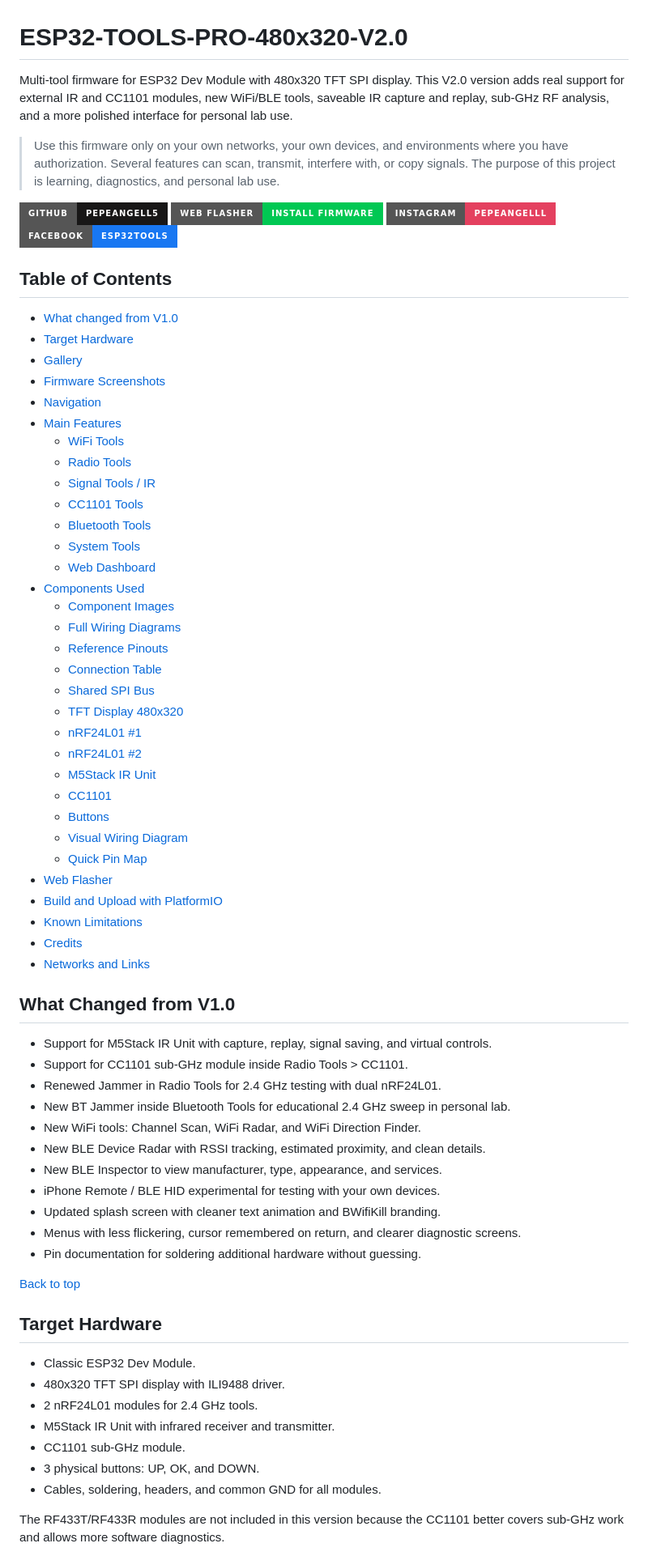
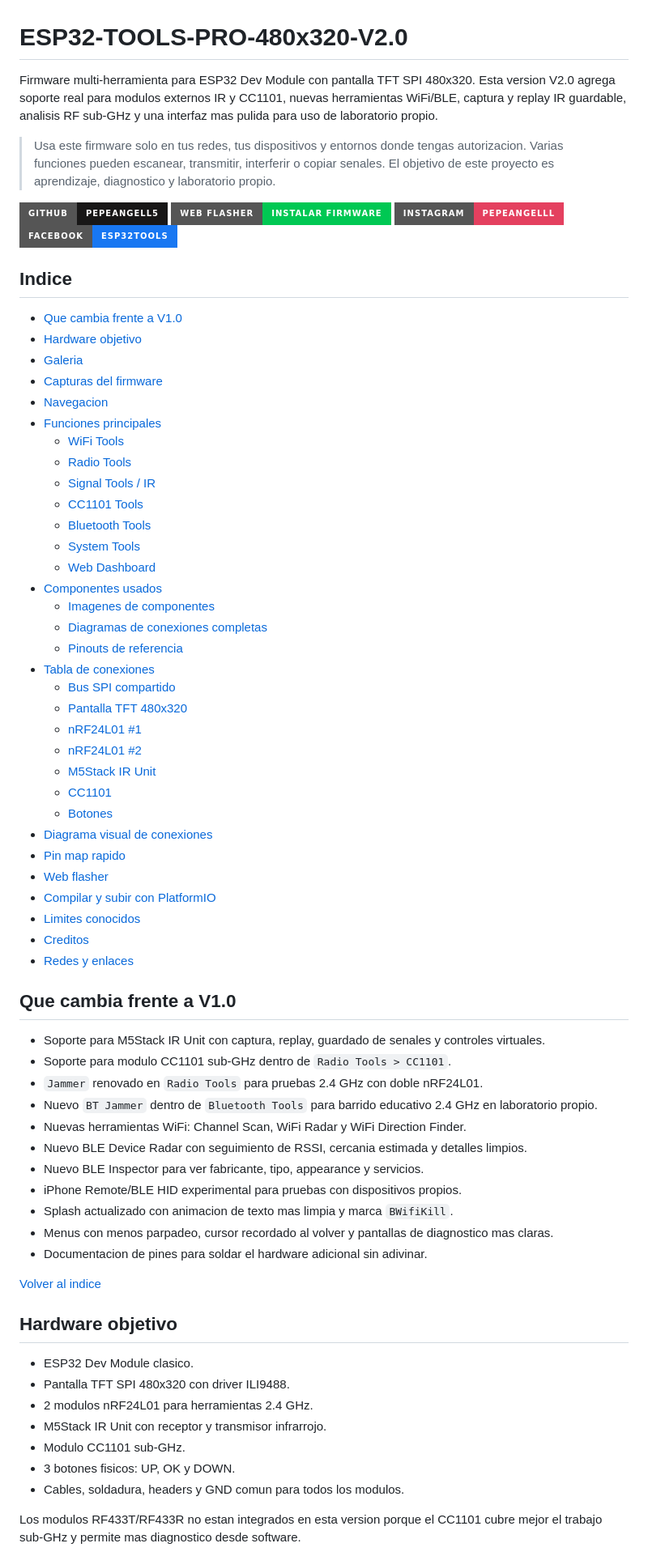
Before and after one commit to mohamed-wadi/ESP32-TOOLS-PRO-480x320-V2.0, a Markdown page: README.md, the part around one of its changes. Shown at 81% size. Drawn GitHub-style; badges without logos.

Commit message:
Return to Spanish

```diff
--- a/README.md
+++ b/README.md
@@ -1,22 +1,22 @@
 # ESP32-TOOLS-PRO-480x320-V2.0
 
-Multi-tool firmware for ESP32 Dev Module with 480x320 TFT SPI display. This V2.0 version adds real support for external IR and CC1101 modules, new WiFi/BLE tools, saveable IR capture and replay, sub-GHz RF analysis, and a more polished interface for personal lab use.
+Firmware multi-herramienta para ESP32 Dev Module con pantalla TFT SPI 480x320. Esta version V2.0 agrega soporte real para modulos externos IR y CC1101, nuevas herramientas WiFi/BLE, captura y replay IR guardable, analisis RF sub-GHz y una interfaz mas pulida para uso de laboratorio propio.
 
-> Use this firmware only on your own networks, your own devices, and environments where you have authorization. Several features can scan, transmit, interfere with, or copy signals. The purpose of this project is learning, diagnostics, and personal lab use.
+> Usa este firmware solo en tus redes, tus dispositivos y entornos donde tengas autorizacion. Varias funciones pueden escanear, transmitir, interferir o copiar senales. El objetivo de este proyecto es aprendizaje, diagnostico y laboratorio propio.
 
 [![GitHub](https://img.shields.io/badge/GitHub-pepeangell5-181717?style=for-the-badge&logo=github&logoColor=white)](https://github.com/pepeangell5)
-[![Web Flasher](https://img.shields.io/badge/Web%20Flasher-Install%20Firmware-00C853?style=for-the-badge&logo=esphome&logoColor=white)](https://pepeangell5.github.io/ESP32-TOOLS-PRO-480x320-V2.0/)
+[![Web Flasher](https://img.shields.io/badge/Web%20Flasher-Instalar%20Firmware-00C853?style=for-the-badge&logo=esphome&logoColor=white)](https://pepeangell5.github.io/ESP32-TOOLS-PRO-480x320-V2.0/)
 [![Instagram](https://img.shields.io/badge/Instagram-pepeangelll-E4405F?style=for-the-badge&logo=instagram&logoColor=white)](https://instagram.com/pepeangelll)
 [![Facebook](https://img.shields.io/badge/Facebook-ESP32Tools-1877F2?style=for-the-badge&logo=facebook&logoColor=white)](https://www.facebook.com/esp32tools/)
 
-## Table of Contents
+## Indice
 
-- [What changed from V1.0](#what-changed-from-v10)
-- [Target Hardware](#target-hardware)
-- [Gallery](#gallery)
-- [Firmware Screenshots](#firmware-screenshots)
-- [Navigation](#navigation)
-- [Main Features](#main-features)
+- [Que cambia frente a V1.0](#que-cambia-frente-a-v10)
+- [Hardware objetivo](#hardware-objetivo)
+- [Galeria](#galeria)
+- [Capturas del firmware](#capturas-del-firmware)
+- [Navegacion](#navegacion)
+- [Funciones principales](#funciones-principales)
   - [WiFi Tools](#wifi-tools)
   - [Radio Tools](#radio-tools)
   - [Signal Tools / IR](#signal-tools--ir)
@@ -24,51 +24,51 @@ Multi-tool firmware for ESP32 Dev Module with 480x320 TFT SPI display. This V2.0
   - [Bluetooth Tools](#bluetooth-tools)
   - [System Tools](#system-tools)
   - [Web Dashboard](#web-dashboard)
-- [Components Used](#components-used)
-  - [Component Images](#component-images)
-  - [Full Wiring Diagrams](#full-wiring-diagrams)
-  - [Reference Pinouts](#reference-pinouts)
-  - [Connection Table](#connection-table)
-  - [Shared SPI Bus](#shared-spi-bus)
-  - [TFT Display 480x320](#tft-display-480x320)
+- [Componentes usados](#componentes-usados)
+  - [Imagenes de componentes](#imagenes-de-componentes)
+  - [Diagramas de conexiones completas](#diagramas-de-conexiones-completas)
+  - [Pinouts de referencia](#pinouts-de-referencia)
+- [Tabla de conexiones](#tabla-de-conexiones)
+  - [Bus SPI compartido](#bus-spi-compartido)
+  - [Pantalla TFT 480x320](#pantalla-tft-480x320)
   - [nRF24L01 #1](#nrf24l01-1)
   - [nRF24L01 #2](#nrf24l01-2)
   - [M5Stack IR Unit](#m5stack-ir-unit)
   - [CC1101](#cc1101)
-  - [Buttons](#buttons)
-  - [Visual Wiring Diagram](#visual-wiring-diagram)
-  - [Quick Pin Map](#quick-pin-map)
-- [Web Flasher](#web-flasher)
-- [Build and Upload with PlatformIO](#build-and-upload-with-platformio)
-- [Known Limitations](#known-limitations)
-- [Credits](#credits)
-- [Networks and Links](#networks-and-links)
+  - [Botones](#botones)
+- [Diagrama visual de conexiones](#diagrama-visual-de-conexiones)
+- [Pin map rapido](#pin-map-rapido)
+- [Web flasher](#web-flasher)
+- [Compilar y subir con PlatformIO](#compilar-y-subir-con-platformio)
+- [Limites conocidos](#limites-conocidos)
+- [Creditos](#creditos)
+- [Redes y enlaces](#redes-y-enlaces)
 
-## What Changed from V1.0
+## Que cambia frente a V1.0
 
-- Support for M5Stack IR Unit with capture, replay, signal saving, and virtual controls.
-- Support for CC1101 sub-GHz module inside Radio Tools > CC1101.
-- Renewed Jammer in Radio Tools for 2.4 GHz testing with dual nRF24L01.
-- New BT Jammer inside Bluetooth Tools for educational 2.4 GHz sweep in personal lab.
-- New WiFi tools: Channel Scan, WiFi Radar, and WiFi Direction Finder.
-- New BLE Device Radar with RSSI tracking, estimated proximity, and clean details.
-- New BLE Inspector to view manufacturer, type, appearance, and services.
-- iPhone Remote / BLE HID experimental for testing with your own devices.
-- Updated splash screen with cleaner text animation and BWifiKill branding.
-- Menus with less flickering, cursor remembered on return, and clearer diagnostic screens.
-- Pin documentation for soldering additional hardware without guessing.
+- Soporte para M5Stack IR Unit con captura, replay, guardado de senales y controles virtuales.
+- Soporte para modulo CC1101 sub-GHz dentro de `Radio Tools > CC1101`.
+- `Jammer` renovado en `Radio Tools` para pruebas 2.4 GHz con doble nRF24L01.
+- Nuevo `BT Jammer` dentro de `Bluetooth Tools` para barrido educativo 2.4 GHz en laboratorio propio.
+- Nuevas herramientas WiFi: Channel Scan, WiFi Radar y WiFi Direction Finder.
+- Nuevo BLE Device Radar con seguimiento de RSSI, cercania estimada y detalles limpios.
+- Nuevo BLE Inspector para ver fabricante, tipo, appearance y servicios.
+- iPhone Remote/BLE HID experimental para pruebas con dispositivos propios.
+- Splash actualizado con animacion de texto mas limpia y marca `BWifiKill`.
+- Menus con menos parpadeo, cursor recordado al volver y pantallas de diagnostico mas claras.
+- Documentacion de pines para soldar el hardware adicional sin adivinar.
 
-[Back to top](#table-of-contents)
+[Volver al indice](#indice)
 
-## Target Hardware
+## Hardware objetivo
 
-- Classic ESP32 Dev Module.
-- 480x320 TFT SPI display with ILI9488 driver.
-- 2 nRF24L01 modules for 2.4 GHz tools.
-- M5Stack IR Unit with infrared receiver and transmitter.
-- CC1101 sub-GHz module.
-- 3 physical buttons: UP, OK, and DOWN.
-- Cables, soldering, headers, and common GND for all modules.
+- ESP32 Dev Module clasico.
+- Pantalla TFT SPI 480x320 con driver ILI9488.
+- 2 modulos nRF24L01 para herramientas 2.4 GHz.
+- M5Stack IR Unit con receptor y transmisor infrarrojo.
+- Modulo CC1101 sub-GHz.
+- 3 botones fisicos: UP, OK y DOWN.
+- Cables, soldadura, headers y GND comun para todos los modulos.
 
-The RF433T/RF433R modules are not included in this version because the CC1101 better covers sub-GHz work and allows more software diagnostics.
+Los modulos RF433T/RF433R no estan integrados en esta version porque el CC1101 cubre mejor el trabajo sub-GHz y permite mas diagnostico desde software.
 
```
Also changed, not shown: other parts of README.md (+303 -266 lines).
